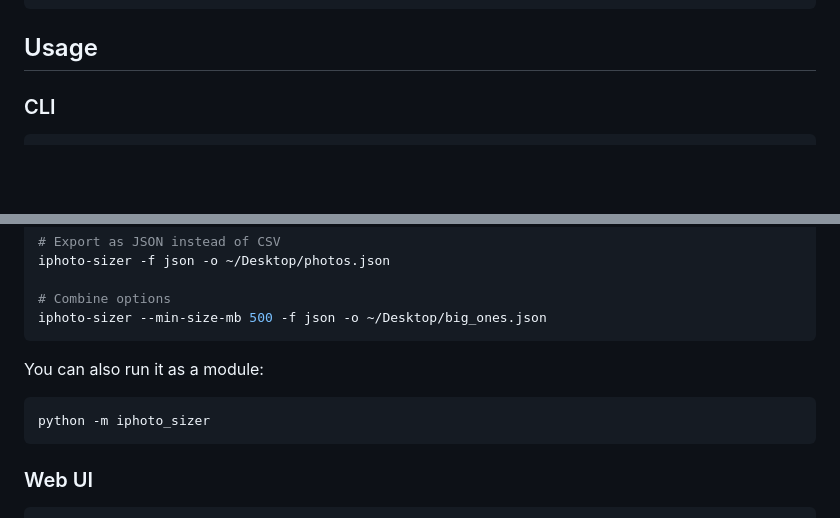
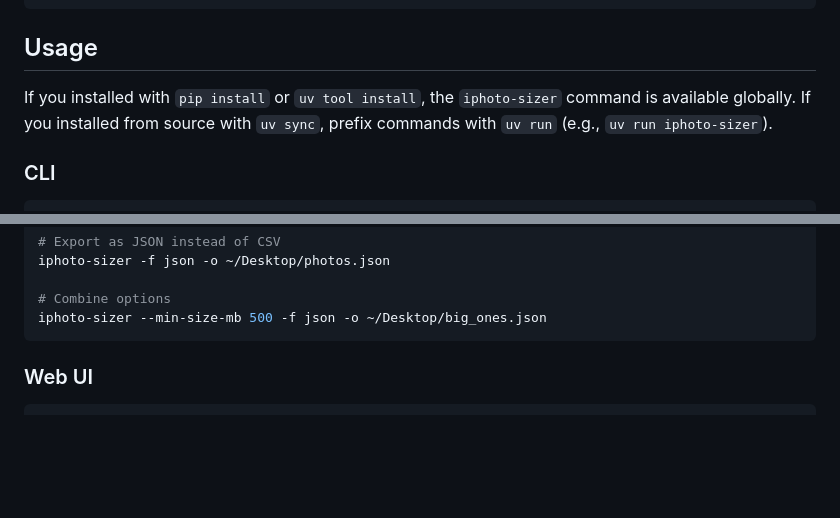
Before and after one commit to SpencerPresley/iPhotoSizer, a Markdown page: README.md, 2 parts joined by grey strips. Rendered like a GitHub page; blank space fills up the shorter version.

Commit message:
docs: clarify uv run usage for source installs

````diff
--- a/README.md
+++ b/README.md
@@ -47,6 +47,8 @@ uv sync --extra web  # CLI + web UI
 
 ## Usage
 
+If you installed with `pip install` or `uv tool install`, the `iphoto-sizer` command is available globally. If you installed from source with `uv sync`, prefix commands with `uv run` (e.g., `uv run iphoto-sizer`).
+
 ### CLI
 
 ```bash
@@ -64,12 +66,6 @@ iphoto-sizer -f json -o ~/Desktop/photos.json
 
 # Combine options
 iphoto-sizer --min-size-mb 500 -f json -o ~/Desktop/big_ones.json
-```
-
-You can also run it as a module:
-
-```bash
-python -m iphoto_sizer
 ```
 
 ### Web UI
````
